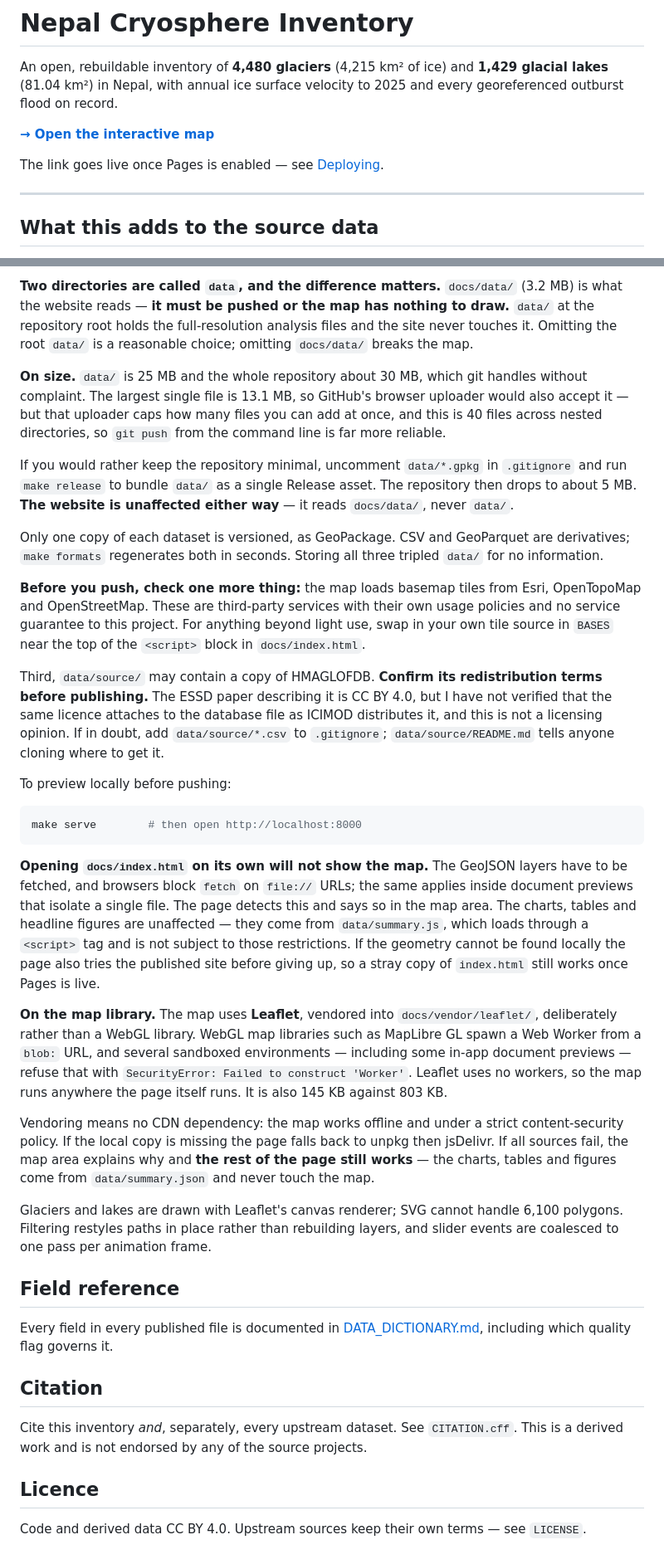
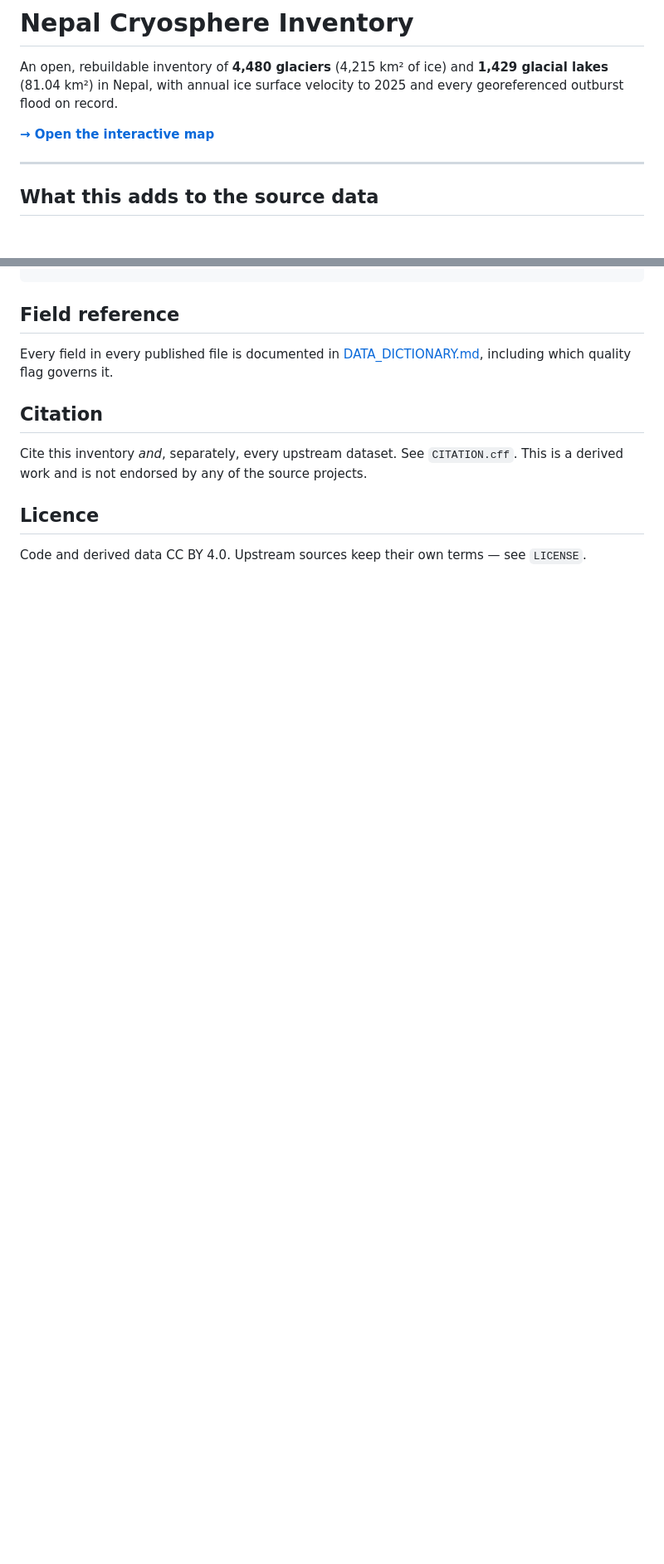
Before and after one commit to prazg/Nepal_Cryosphere_Inventory, a Markdown page: README.md, 2 parts joined by grey strips. Shown at 83% size. GitHub-like rendering; blank space fills up the shorter version.

````diff
--- a/README.md
+++ b/README.md
@@ -3,8 +3,6 @@
 An open, rebuildable inventory of **4,480 glaciers** (4,215 km² of ice) and **1,429 glacial lakes** (81.04 km²) in Nepal, with annual ice surface velocity to 2025 and every georeferenced outburst flood on record.
 
 **[→ Open the interactive map](https://prazg.github.io/Nepal_Cryosphere_Inventory/)**
-
-The link goes live once Pages is enabled — see [Deploying](#deploying).
 
 ---
 
@@ -156,29 +138,3 @@ A second workflow, `validate.yml`, runs on every push and pull request. It does
-**Two directories are called `data`, and the difference matters.** `docs/data/` (3.2 MB) is what the website reads — **it must be pushed or the map has nothing to draw.** `data/` at the repository root holds the full-resolution analysis files and the site never touches it. Omitting the root `data/` is a reasonable choice; omitting `docs/data/` breaks the map.
-
-**On size.** `data/` is 25 MB and the whole repository about 30 MB, which git handles without complaint. The largest single file is 13.1 MB, so GitHub's browser uploader would also accept it — but that uploader caps how many files you can add at once, and this is 40 files across nested directories, so `git push` from the command line is far more reliable.
-
-If you would rather keep the repository minimal, uncomment `data/*.gpkg` in `.gitignore` and run `make release` to bundle `data/` as a single Release asset. The repository then drops to about 5 MB. **The website is unaffected either way** — it reads `docs/data/`, never `data/`.
-
-Only one copy of each dataset is versioned, as GeoPackage. CSV and GeoParquet are derivatives; `make formats` regenerates both in seconds. Storing all three tripled `data/` for no information.
-
-**Before you push, check one more thing:** the map loads basemap tiles from Esri, OpenTopoMap and OpenStreetMap. These are third-party services with their own usage policies and no service guarantee to this project. For anything beyond light use, swap in your own tile source in `BASES` near the top of the `<script>` block in `docs/index.html`.
-
-Third, `data/source/` may contain a copy of HMAGLOFDB. **Confirm its redistribution terms before publishing.** The ESSD paper describing it is CC BY 4.0, but I have not verified that the same licence attaches to the database file as ICIMOD distributes it, and this is not a licensing opinion. If in doubt, add `data/source/*.csv` to `.gitignore`; `data/source/README.md` tells anyone cloning where to get it.
-
-To preview locally before pushing:
-
-```bash
-make serve        # then open http://localhost:8000
-```
-
-**Opening `docs/index.html` on its own will not show the map.** The GeoJSON layers have to be fetched, and browsers block `fetch` on `file://` URLs; the same applies inside document previews that isolate a single file. The page detects this and says so in the map area. The charts, tables and headline figures are unaffected — they come from `data/summary.js`, which loads through a `<script>` tag and is not subject to those restrictions. If the geometry cannot be found locally the page also tries the published site before giving up, so a stray copy of `index.html` still works once Pages is live.
-
-**On the map library.** The map uses **Leaflet**, vendored into `docs/vendor/leaflet/`, deliberately rather than a WebGL library. WebGL map libraries such as MapLibre GL spawn a Web Worker from a `blob:` URL, and several sandboxed environments — including some in-app document previews — refuse that with `SecurityError: Failed to construct 'Worker'`. Leaflet uses no workers, so the map runs anywhere the page itself runs. It is also 145 KB against 803 KB.
-
-Vendoring means no CDN dependency: the map works offline and under a strict content-security policy. If the local copy is missing the page falls back to unpkg then jsDelivr. If all sources fail, the map area explains why and **the rest of the page still works** — the charts, tables and figures come from `data/summary.json` and never touch the map.
-
-Glaciers and lakes are drawn with Leaflet's canvas renderer; SVG cannot handle 6,100 polygons. Filtering restyles paths in place rather than rebuilding layers, and slider events are coalesced to one pass per animation frame.
-
 ## Field reference
 
 Every field in every published file is documented in [DATA_DICTIONARY.md](DATA_DICTIONARY.md), including which quality flag governs it.
````
Also changed, not shown: other parts of README.md (+0 -16 lines).
